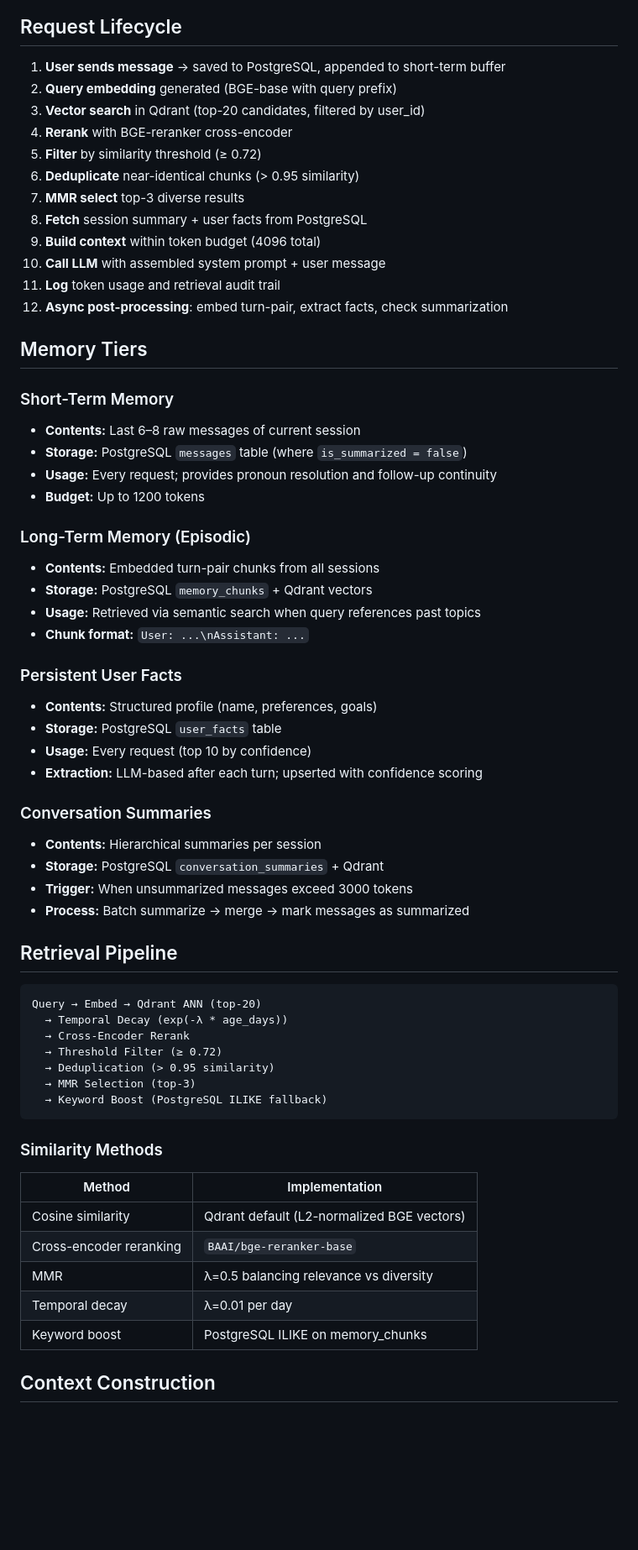
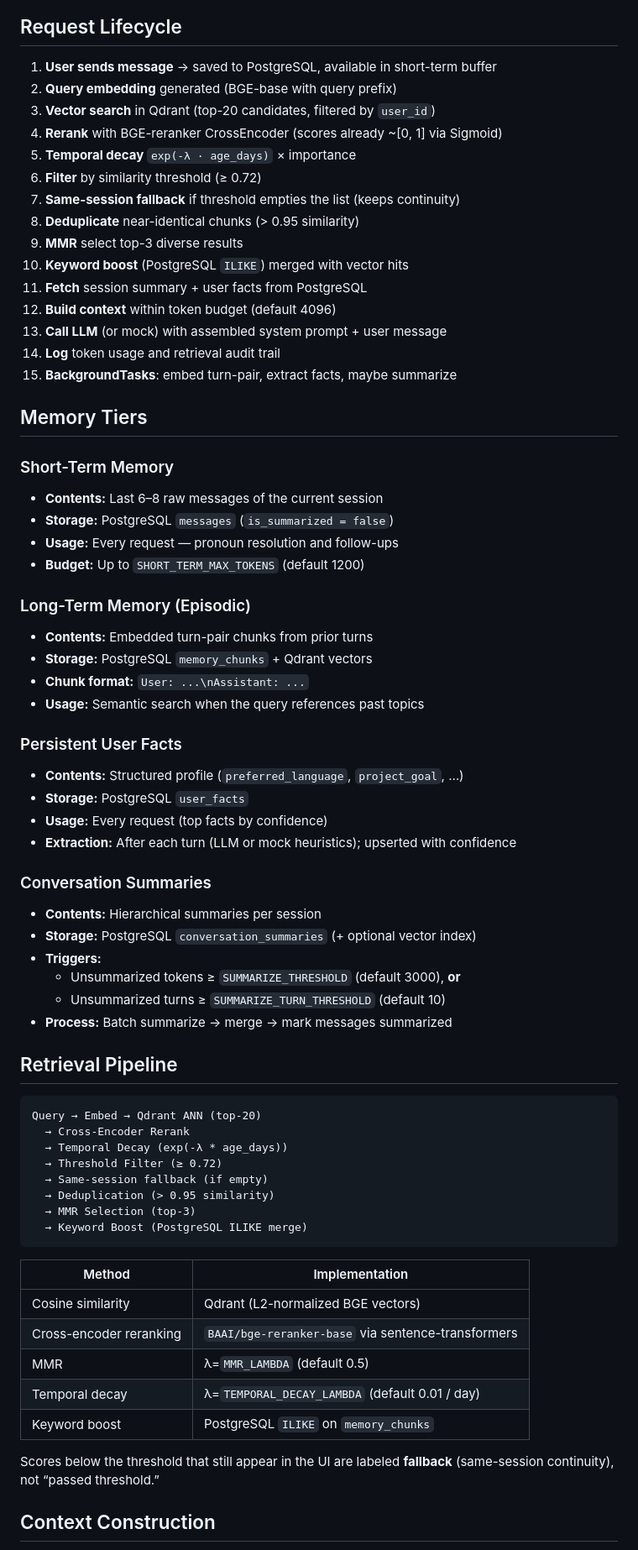
Before and after one commit to ShayanNoorullah/Token-Optimization, a Markdown page: implementation.md, the part around one of its changes. Shown at 84% size. GitHub-like rendering; blank space fills up the shorter version.

````diff
--- a/implementation.md
+++ b/implementation.md
@@ -22,65 +25,76 @@ Technical documentation for the Token-Efficient Context Management System.
 
 ## Request Lifecycle
 
-1. **User sends message** → saved to PostgreSQL, appended to short-term buffer
+1. **User sends message** → saved to PostgreSQL, available in short-term buffer
 2. **Query embedding** generated (BGE-base with query prefix)
-3. **Vector search** in Qdrant (top-20 candidates, filtered by user_id)
-4. **Rerank** with BGE-reranker cross-encoder
-5. **Filter** by similarity threshold (≥ 0.72)
-6. **Deduplicate** near-identical chunks (> 0.95 similarity)
-7. **MMR select** top-3 diverse results
-8. **Fetch** session summary + user facts from PostgreSQL
-9. **Build context** within token budget (4096 total)
-10. **Call LLM** with assembled system prompt + user message
-11. **Log** token usage and retrieval audit trail
-12. **Async post-processing**: embed turn-pair, extract facts, check summarization
+3. **Vector search** in Qdrant (top-20 candidates, filtered by `user_id`)
+4. **Rerank** with BGE-reranker CrossEncoder (scores already ~[0, 1] via Sigmoid)
+5. **Temporal decay** `exp(-λ · age_days)` × importance
+6. **Filter** by similarity threshold (≥ 0.72)
+7. **Same-session fallback** if threshold empties the list (keeps continuity)
+8. **Deduplicate** near-identical chunks (> 0.95 similarity)
+9. **MMR** select top-3 diverse results
+10. **Keyword boost** (PostgreSQL `ILIKE`) merged with vector hits
+11. **Fetch** session summary + user facts from PostgreSQL
+12. **Build context** within token budget (default 4096)
+13. **Call LLM** (or mock) with assembled system prompt + user message
+14. **Log** token usage and retrieval audit trail
+15. **BackgroundTasks**: embed turn-pair, extract facts, maybe summarize
 
 ## Memory Tiers
 
 ### Short-Term Memory
-- **Contents:** Last 6–8 raw messages of current session
-- **Storage:** PostgreSQL `messages` table (where `is_summarized = false`)
-- **Usage:** Every request; provides pronoun resolution and follow-up continuity
-- **Budget:** Up to 1200 tokens
+
+- **Contents:** Last 6–8 raw messages of the current session
+- **Storage:** PostgreSQL `messages` (`is_summarized = false`)
+- **Usage:** Every request — pronoun resolution and follow-ups
+- **Budget:** Up to `SHORT_TERM_MAX_TOKENS` (default 1200)
 
 ### Long-Term Memory (Episodic)
-- **Contents:** Embedded turn-pair chunks from all sessions
+
+- **Contents:** Embedded turn-pair chunks from prior turns
 - **Storage:** PostgreSQL `memory_chunks` + Qdrant vectors
-- **Usage:** Retrieved via semantic search when query references past topics
 - **Chunk format:** `User: ...\nAssistant: ...`
+- **Usage:** Semantic search when the query references past topics
 
 ### Persistent User Facts
-- **Contents:** Structured profile (name, preferences, goals)
-- **Storage:** PostgreSQL `user_facts` table
-- **Usage:** Every request (top 10 by confidence)
-- **Extraction:** LLM-based after each turn; upserted with confidence scoring
+
+- **Contents:** Structured profile (`preferred_language`, `project_goal`, …)
+- **Storage:** PostgreSQL `user_facts`
+- **Usage:** Every request (top facts by confidence)
+- **Extraction:** After each turn (LLM or mock heuristics); upserted with confidence
 
 ### Conversation Summaries
+
 - **Contents:** Hierarchical summaries per session
-- **Storage:** PostgreSQL `conversation_summaries` + Qdrant
-- **Trigger:** When unsummarized messages exceed 3000 tokens
-- **Process:** Batch summarize → merge → mark messages as summarized
+- **Storage:** PostgreSQL `conversation_summaries` (+ optional vector index)
+- **Triggers:**
+  - Unsummarized tokens ≥ `SUMMARIZE_THRESHOLD` (default 3000), **or**
+  - Unsummarized turns ≥ `SUMMARIZE_TURN_THRESHOLD` (default 10)
+- **Process:** Batch summarize → merge → mark messages summarized
 
 ## Retrieval Pipeline
 
 ```
 Query → Embed → Qdrant ANN (top-20)
+  → Cross-Encoder Rerank
   → Temporal Decay (exp(-λ * age_days))
-  → Cross-Encoder Rerank
   → Threshold Filter (≥ 0.72)
+  → Same-session fallback (if empty)
   → Deduplication (> 0.95 similarity)
   → MMR Selection (top-3)
-  → Keyword Boost (PostgreSQL ILIKE fallback)
+  → Keyword Boost (PostgreSQL ILIKE merge)
 ```
 
-### Similarity Methods
 | Method | Implementation |
-|--------|---------------|
-| Cosine similarity | Qdrant default (L2-normalized BGE vectors) |
-| Cross-encoder reranking | `BAAI/bge-reranker-base` |
-| MMR | λ=0.5 balancing relevance vs diversity |
-| Temporal decay | λ=0.01 per day |
-| Keyword boost | PostgreSQL ILIKE on memory_chunks |
+|--------|----------------|
+| Cosine similarity | Qdrant (L2-normalized BGE vectors) |
+| Cross-encoder reranking | `BAAI/bge-reranker-base` via sentence-transformers |
+| MMR | λ=`MMR_LAMBDA` (default 0.5) |
+| Temporal decay | λ=`TEMPORAL_DECAY_LAMBDA` (default 0.01 / day) |
+| Keyword boost | PostgreSQL `ILIKE` on `memory_chunks` |
+
+Scores below the threshold that still appear in the UI are labeled **fallback** (same-session continuity), not “passed threshold.”
 
 ## Context Construction
 
````
Also changed, not shown: other parts of implementation.md (+88 -67 lines), README.md (+68 -19 lines), docs/images/dashboard-active.png (added), docs/images/dashboard-empty.png (added), 4 other files.
